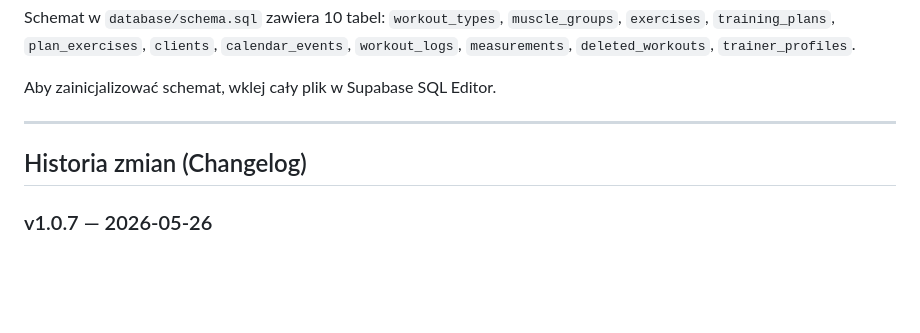
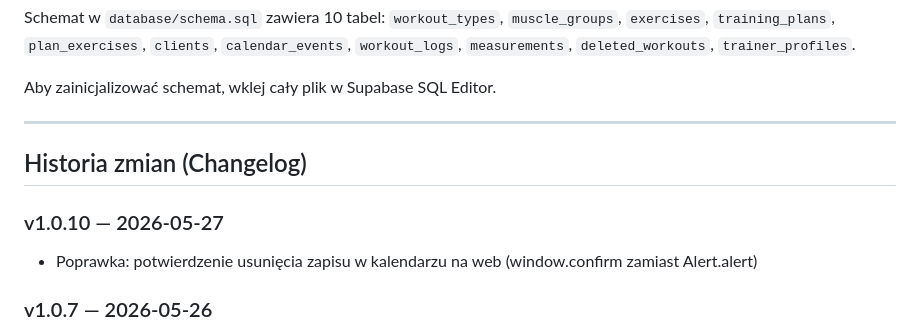
Before and after one commit to Masta1991/atylla-pro, a Markdown page: README.md, the part around the change. GitHub-like rendering; blank space fills up the shorter version.

Commit message:
v1.0.10 - fix: potwierdzenie usuwania zapisu w kalendarzu na web (window.confirm)

```diff
--- a/README.md
+++ b/README.md
@@ -148,6 +148,9 @@ Aby zainicjalizować schemat, wklej cały plik w Supabase SQL Editor.
 
 ## Historia zmian (Changelog)
 
+### v1.0.10 — 2026-05-27
+- Poprawka: potwierdzenie usunięcia zapisu w kalendarzu na web (window.confirm zamiast Alert.alert)
+
 ### v1.0.7 — 2026-05-26
 - Ciemne tło dolnego paska nawigacji (bottom bar)
 - Ikona aplikacji 180px
```
